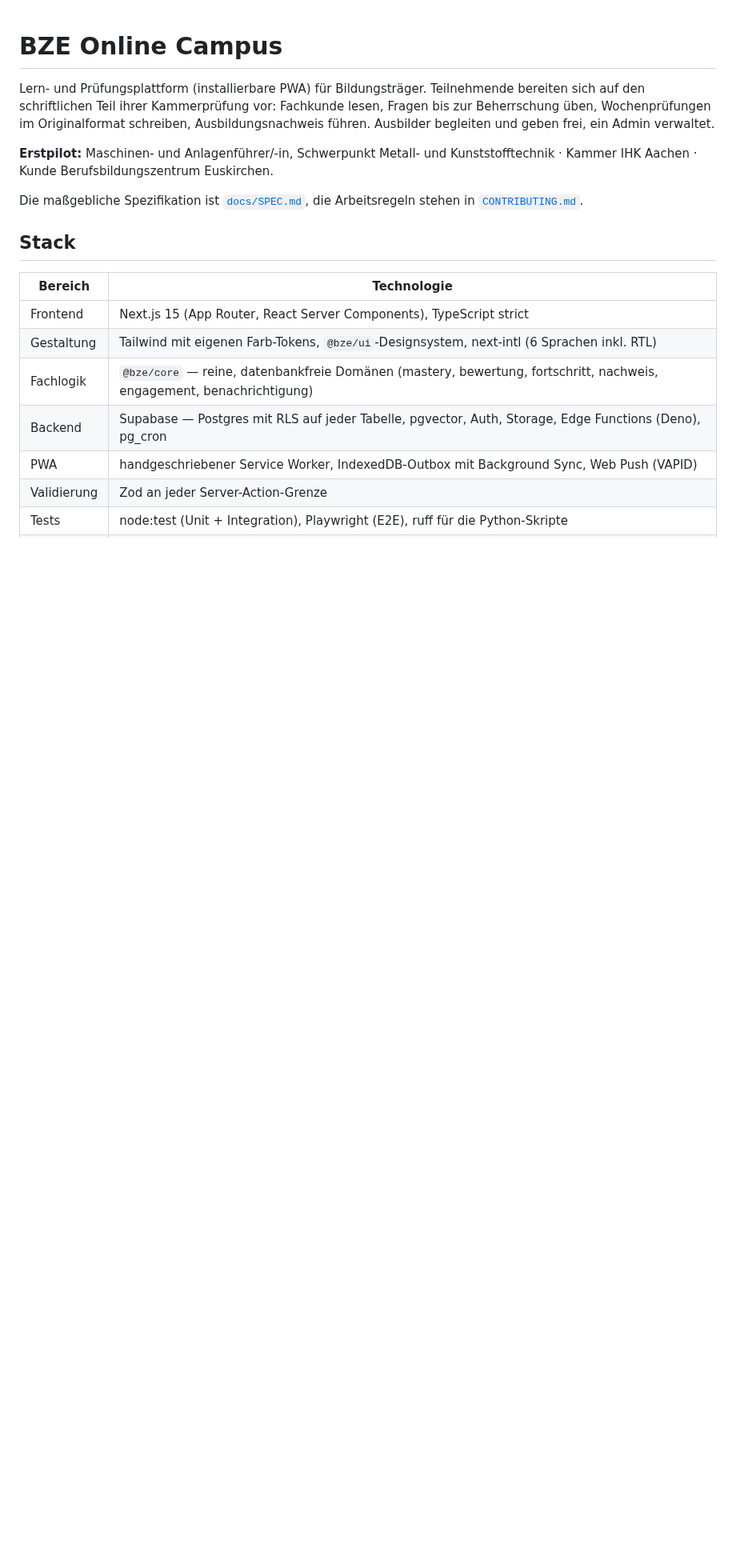
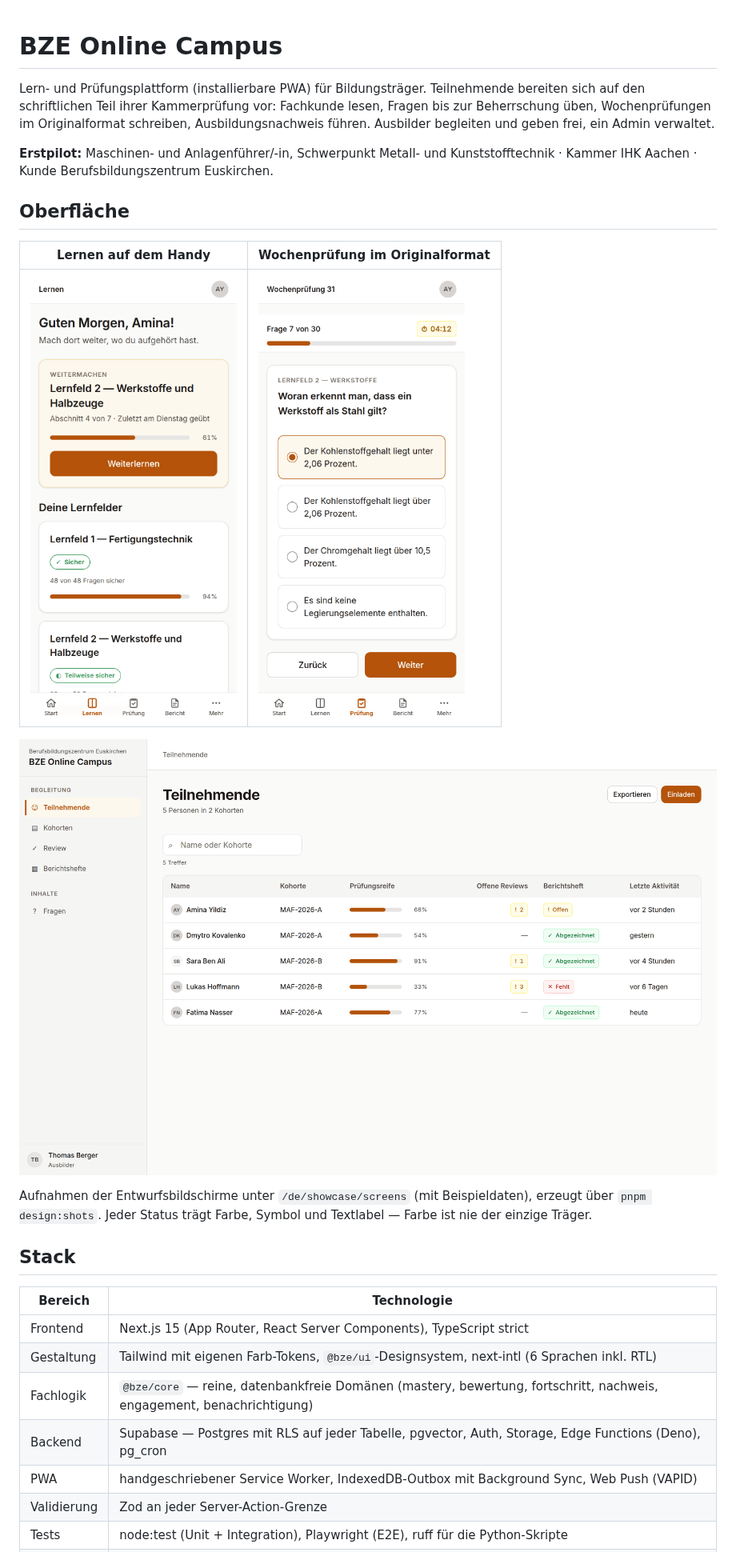
Before and after one commit to siinanXD/bze-online-campus, a Markdown page: README.md, the part around one of its changes. Shown at 80% size. Rendered like a GitHub page; pictures changed too: docs/bilder/ausbilder-teilnehmer.png (added), docs/bilder/campus-lernen.png (added), docs/bilder/pruefung-lauf.png (added); blank space fills up the shorter version.

```diff
--- a/README.md
+++ b/README.md
@@ -4,7 +4,17 @@ Lern- und Prüfungsplattform (installierbare PWA) für Bildungsträger. Teilnehm
 
 **Erstpilot:** Maschinen- und Anlagenführer/-in, Schwerpunkt Metall- und Kunststofftechnik · Kammer IHK Aachen · Kunde Berufsbildungszentrum Euskirchen.
 
-Die maßgebliche Spezifikation ist [`docs/SPEC.md`](docs/SPEC.md), die Arbeitsregeln stehen in [`CONTRIBUTING.md`](CONTRIBUTING.md).
+## Oberfläche
+
+| Lernen auf dem Handy | Wochenprüfung im Originalformat |
+|---|---|
+| <img src="docs/bilder/campus-lernen.png" alt="Startseite Teilnehmende mit Weitermachen-Karte, Lernfeldern und Prüfungsreife" width="330"> | <img src="docs/bilder/pruefung-lauf.png" alt="Laufende Wochenprüfung mit Fortschritt, Restzeit und Antwortoptionen" width="330"> |
+
+![Teilnehmendenliste im Ausbilder-Cockpit mit Prüfungsreife, offenen Reviews und Berichtsheftstatus](docs/bilder/ausbilder-teilnehmer.png)
+
+Aufnahmen der Entwurfsbildschirme unter `/de/showcase/screens` (mit
+Beispieldaten), erzeugt über `pnpm design:shots`. Jeder Status trägt Farbe,
+Symbol und Textlabel — Farbe ist nie der einzige Träger.
 
 ## Stack
 
```
Also changed, not shown: other parts of README.md (+5 -4 lines), CHANGELOG.md (+7 -1 lines), 2 other files.
